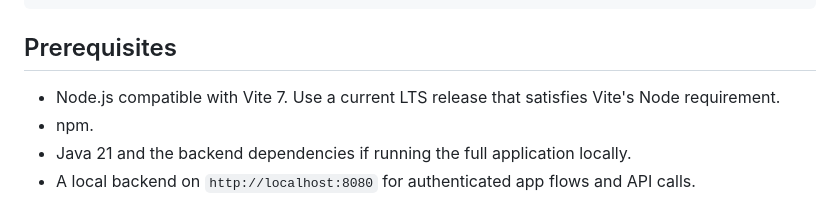
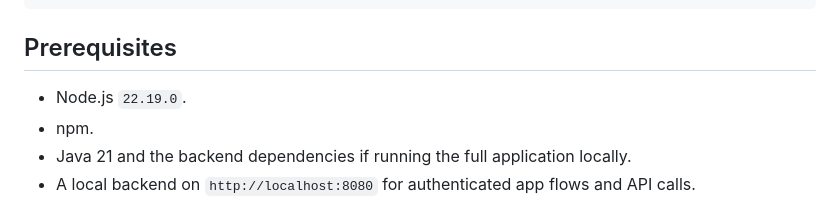
Before and after one commit to mollyoconnorr/GamePlan, a Markdown page: documentation/manuals/FrontendDeveloperGuide.md, the part around the change. Rendered like a GitHub page.

```diff
--- a/documentation/manuals/FrontendDeveloperGuide.md
+++ b/documentation/manuals/FrontendDeveloperGuide.md
@@ -71,7 +71,7 @@ frontend/
 
 ## Prerequisites
 
-- Node.js compatible with Vite 7. Use a current LTS release that satisfies Vite's Node requirement.
+- Node.js `22.19.0`.
 - npm.
 - Java 21 and the backend dependencies if running the full application locally.
 - A local backend on `http://localhost:8080` for authenticated app flows and API calls.
```
Also changed, not shown: documentation/manuals/ConfigDeploymentGuide.md (+4 -4 lines).
